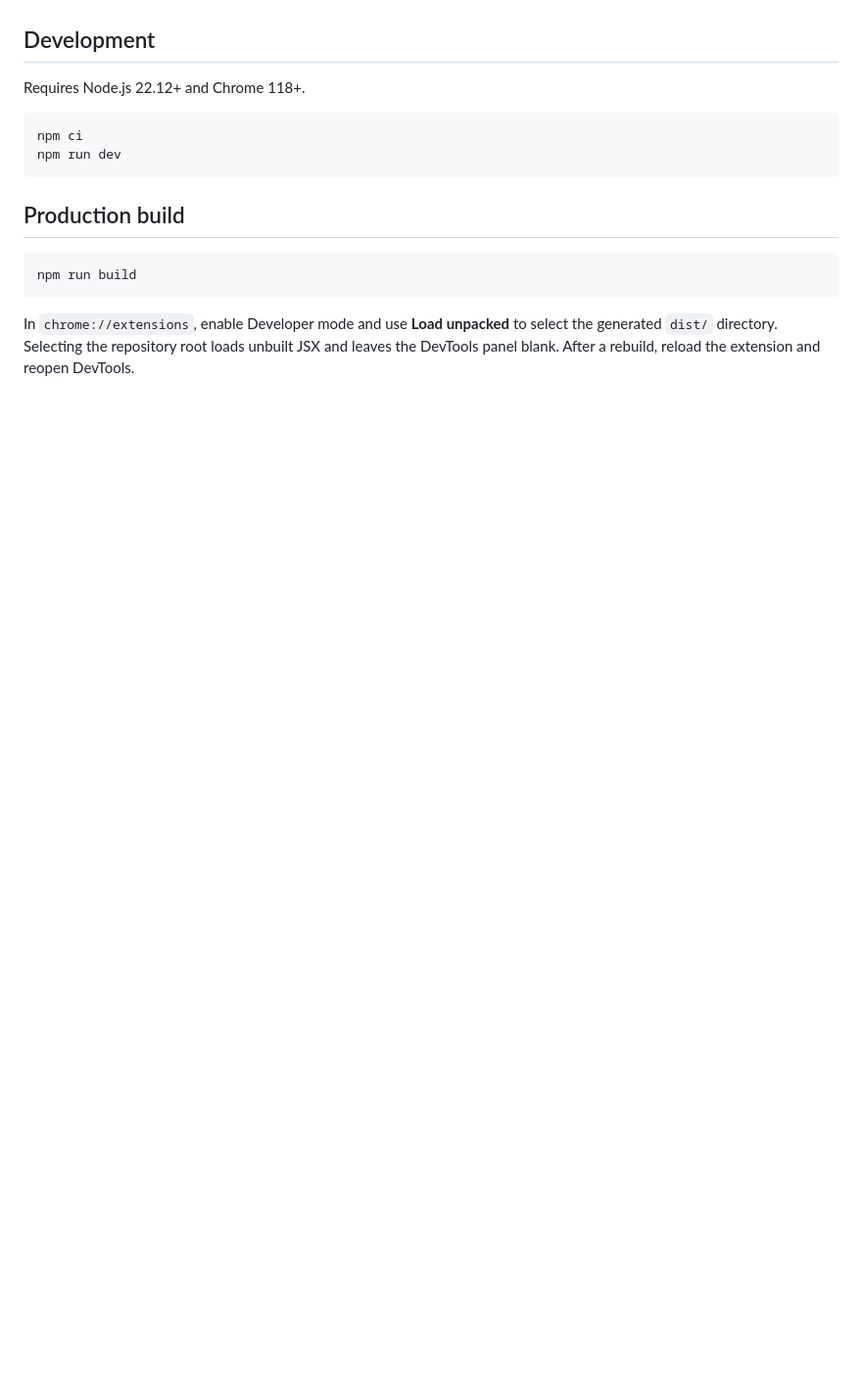
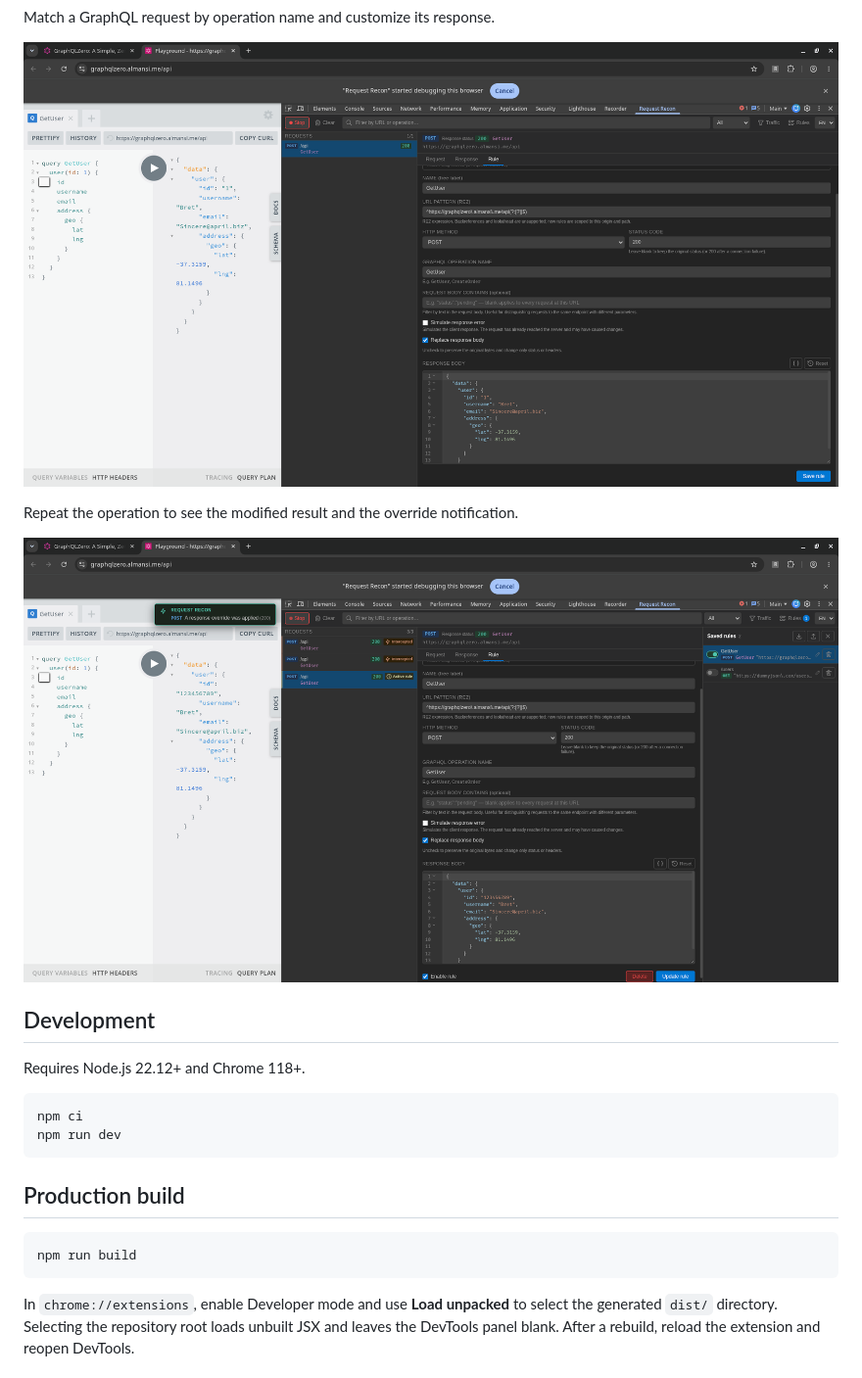
Before and after one commit to HurrellT/request-recon, a Markdown page: README.md, the part around one of its changes. Shown at 98% size. GitHub-like rendering; folded sections open; blank space fills up the shorter version.

Commit message:
chore: updated readme

```diff
--- a/README.md
+++ b/README.md
@@ -4,3 +35,12 @@ Chrome DevTools extension for capturing requests and saving response override ru
+Match a GraphQL request by operation name and customize its response.
+
+![GraphQL response rule matching the GetUser operation and showing its JSON response body](assets/screenshots/5.png)
+
+Repeat the operation to see the modified result and the override notification.
+
+![GraphQL GetUser response overridden with a modified user ID and an on-page confirmation](assets/screenshots/6.png)
+
+</details>
 
 ## Development
 
```
Also changed, not shown: other parts of README.md (+33 -2 lines).
